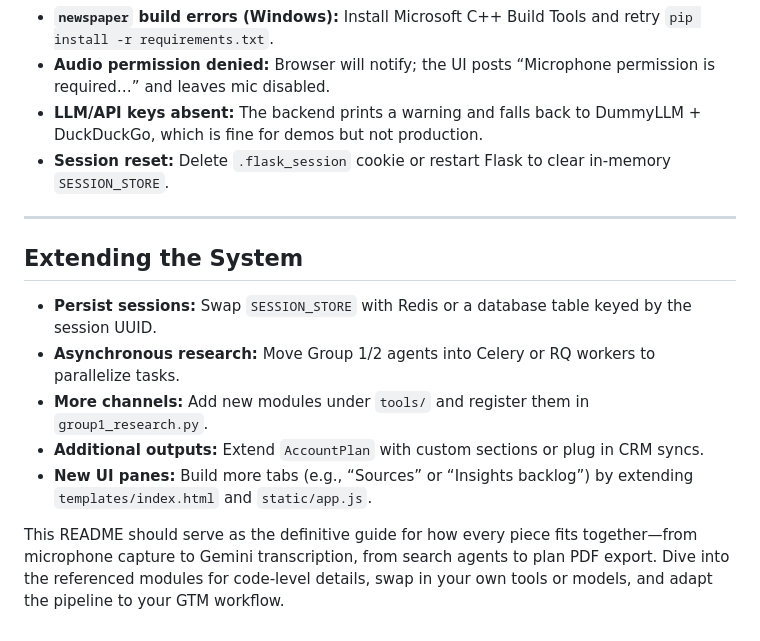
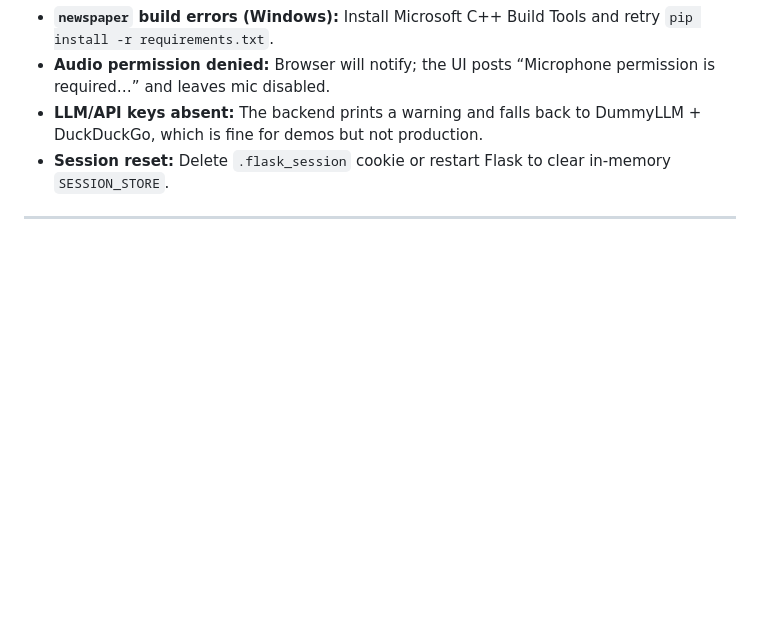
Before and after one commit to iwantacrepe/Eightfold.ai_AI_Agent_Building, a Markdown page: README.md, the part around the change. Rendered like a GitHub page; blank space fills up the shorter version.

```diff
--- a/README.md
+++ b/README.md
@@ -286,13 +286,3 @@ Setting `LLM_PROVIDER=dummy` (or leaving API keys unset) activates the `DummyLLM
 - **Session reset:** Delete `.flask_session` cookie or restart Flask to clear in-memory `SESSION_STORE`.
 
 ---
-
-## Extending the System
-
-- **Persist sessions:** Swap `SESSION_STORE` with Redis or a database table keyed by the session UUID.
-- **Asynchronous research:** Move Group 1/2 agents into Celery or RQ workers to parallelize tasks.
-- **More channels:** Add new modules under `tools/` and register them in `group1_research.py`.
-- **Additional outputs:** Extend `AccountPlan` with custom sections or plug in CRM syncs.
-- **New UI panes:** Build more tabs (e.g., “Sources” or “Insights backlog”) by extending `templates/index.html` and `static/app.js`.
-
-This README should serve as the definitive guide for how every piece fits together—from microphone capture to Gemini transcription, from search agents to plan PDF export. Dive into the referenced modules for code-level details, swap in your own tools or models, and adapt the pipeline to your GTM workflow.
```
